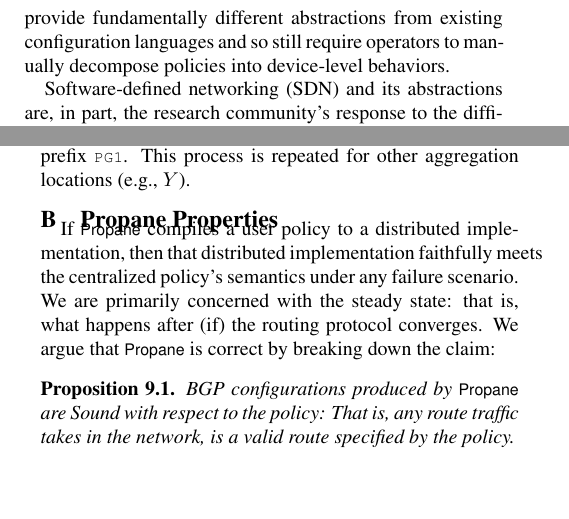
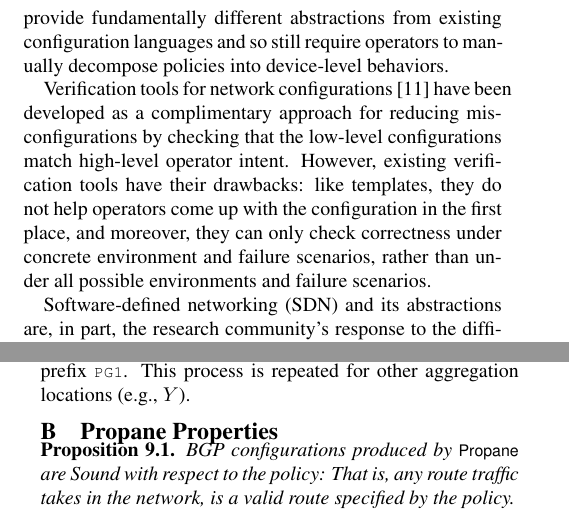
Before and after one commit to rabeckett/propane, a LaTeX paper (paper/paper.tex, which reads paper/appendix.tex, paper/introduction.tex): two parts of the columns of pages 1 and 12 of 13, joined at a grey line, cut so that both start at the same text, the shorter picture padded with empty space. Compiled offline with pdfLaTeX.

Commit message:
adding small part in intro about verification

```diff
--- a/paper/appendix.tex
+++ b/paper/appendix.tex
@@ -31,7 +31,7 @@
 
 %Here we investigate the correctness and expressiveness properties of \sysname. We are mainly concerned with answering the following questions: (1) does the distributed, compiled policy faithfully implement the user's policy regardless of failures? (2) Are the resulting BGP configurations stable?, and (3) what polcies are or are not expressible in \sysname?
 
-If \sysname compiles a user policy to a distributed implementation, then that distributed implementation faithfully meets the centralized policy's semantics under any failure scenario. We are primarily concerned with the steady state: that is, what happens after (if) the routing protocol converges. We argue that \sysname is correct by breaking down the claim:
+%If \sysname compiles a user policy to a distributed implementation, then that distributed implementation faithfully meets the centralized policy's semantics under any failure scenario. We are primarily concerned with the steady state: that is, what happens after (if) the routing protocol converges. We argue that \sysname is correct by breaking down the claim:
 
 \begin{prop}
 BGP configurations produced by \sysname are \textit{Sound} with respect to the policy: That is, any route traffic takes in the network, is a valid route specified by the policy.
--- a/paper/introduction.tex
+++ b/paper/introduction.tex
@@ -56,6 +55,8 @@
 They do not provide fundamentally different abstractions
 from existing configuration languages and so still require operators to
 manually decompose policies into device-level behaviors.
+
+Verification tools for network configurations~\cite{batfish} have been developed as a complimentary approach for reducing misconfigurations by checking that the low-level configurations match high-level operator intent. However, existing verification tools have their drawbacks: like templates, they do not help operators come up with the configuration in the first place, and moreover, they can only check correctness under concrete environment and failure scenarios, rather than under all possible environments and failure scenarios.
 
 Software-defined networking (SDN) and its abstractions
 are, in part, the research
```
Also changed, not shown: paper/introduction.tex (1 more changed lines).
